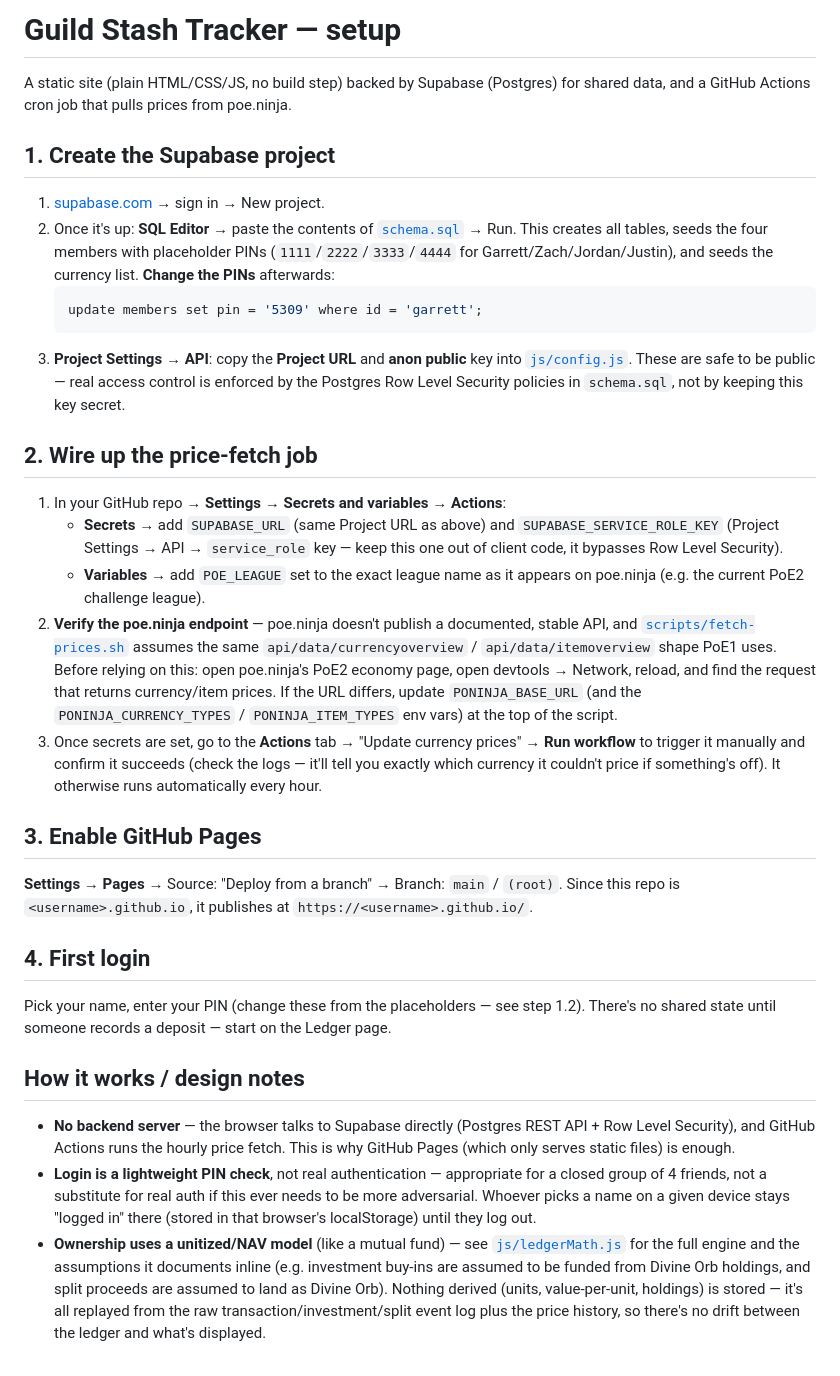
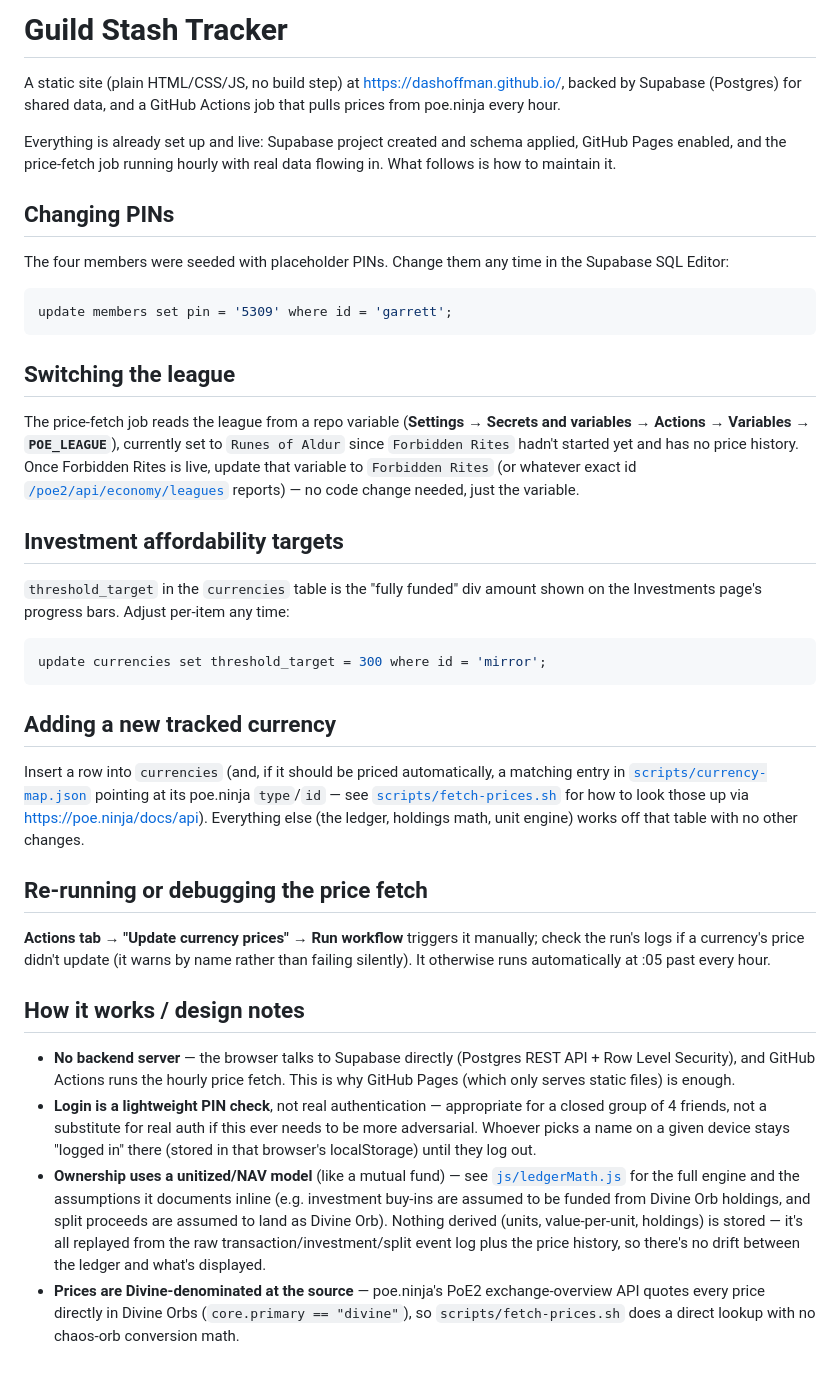
Before and after one commit to dashoffman/dashoffman.github.io, a Markdown page: README.md, the part around the change. Drawn GitHub-style.

Commit message:
Update README to reflect live deployment, not setup instructions
Co-Authored-By: Claude Sonnet 5 <noreply@anthropic.com>

````diff
--- a/README.md
+++ b/README.md
@@ -1,52 +1,53 @@
-# Guild Stash Tracker — setup
+# Guild Stash Tracker
 
-A static site (plain HTML/CSS/JS, no build step) backed by Supabase (Postgres) for
-shared data, and a GitHub Actions cron job that pulls prices from poe.ninja.
+A static site (plain HTML/CSS/JS, no build step) at https://dashoffman.github.io/,
+backed by Supabase (Postgres) for shared data, and a GitHub Actions job that pulls
+prices from poe.ninja every hour.
 
-## 1. Create the Supabase project
+Everything is already set up and live: Supabase project created and schema applied,
+GitHub Pages enabled, and the price-fetch job running hourly with real data flowing
+in. What follows is how to maintain it.
 
-1. [supabase.com](https://supabase.com) → sign in → New project.
-2. Once it's up: **SQL Editor** → paste the contents of [`schema.sql`](schema.sql) → Run.
-   This creates all tables, seeds the four members with placeholder PINs
-   (`1111`/`2222`/`3333`/`4444` for Garrett/Zach/Jordan/Justin), and seeds the
-   currency list. **Change the PINs** afterwards:
-   ```sql
-   update members set pin = '5309' where id = 'garrett';
-   ```
-3. **Project Settings → API**: copy the **Project URL** and **anon public** key into
-   [`js/config.js`](js/config.js). These are safe to be public — real access control
-   is enforced by the Postgres Row Level Security policies in `schema.sql`, not by
-   keeping this key secret.
+## Changing PINs
 
-## 2. Wire up the price-fetch job
+The four members were seeded with placeholder PINs. Change them any time in the
+Supabase SQL Editor:
 
-1. In your GitHub repo → **Settings → Secrets and variables → Actions**:
-   - **Secrets** → add `SUPABASE_URL` (same Project URL as above) and
-     `SUPABASE_SERVICE_ROLE_KEY` (Project Settings → API → `service_role` key —
-     keep this one out of client code, it bypasses Row Level Security).
-   - **Variables** → add `POE_LEAGUE` set to the exact league name as it appears
-     on poe.ninja (e.g. the current PoE2 challenge league).
-2. **Verify the poe.ninja endpoint** — poe.ninja doesn't publish a documented,
-   stable API, and [`scripts/fetch-prices.sh`](scripts/fetch-prices.sh) assumes the
-   same `api/data/currencyoverview` / `api/data/itemoverview` shape PoE1 uses. Before
-   relying on this: open poe.ninja's PoE2 economy page, open devtools → Network,
-   reload, and find the request that returns currency/item prices. If the URL differs,
-   update `PONINJA_BASE_URL` (and the `PONINJA_CURRENCY_TYPES` / `PONINJA_ITEM_TYPES`
-   env vars) at the top of the script.
-3. Once secrets are set, go to the **Actions** tab → "Update currency prices" →
-   **Run workflow** to trigger it manually and confirm it succeeds (check the logs —
-   it'll tell you exactly which currency it couldn't price if something's off). It
-   otherwise runs automatically every hour.
+```sql
+update members set pin = '5309' where id = 'garrett';
+```
 
-## 3. Enable GitHub Pages
+## Switching the league
 
-**Settings → Pages** → Source: "Deploy from a branch" → Branch: `main` / `(root)`.
-Since this repo is `<username>.github.io`, it publishes at `https://<username>.github.io/`.
+The price-fetch job reads the league from a repo variable (**Settings → Secrets and
+variables → Actions → Variables → `POE_LEAGUE`**), currently set to `Runes of Aldur`
+since `Forbidden Rites` hadn't started yet and has no price history. Once Forbidden
+Rites is live, update that variable to `Forbidden Rites` (or whatever exact id
+[`/poe2/api/economy/leagues`](https://poe.ninja/poe2/api/economy/leagues) reports) —
+no code change needed, just the variable.
 
-## 4. First login
+## Investment affordability targets
 
-Pick your name, enter your PIN (change these from the placeholders — see step 1.2).
-There's no shared state until someone records a deposit — start on the Ledger page.
+`threshold_target` in the `currencies` table is the "fully funded" div amount shown
+on the Investments page's progress bars. Adjust per-item any time:
+
+```sql
+update currencies set threshold_target = 300 where id = 'mirror';
+```
+
+## Adding a new tracked currency
+
+Insert a row into `currencies` (and, if it should be priced automatically, a matching
+entry in [`scripts/currency-map.json`](scripts/currency-map.json) pointing at its
+poe.ninja `type`/`id` — see [`scripts/fetch-prices.sh`](scripts/fetch-prices.sh) for
+how to look those up via https://poe.ninja/docs/api). Everything else (the ledger,
+holdings math, unit engine) works off that table with no other changes.
+
+## Re-running or debugging the price fetch
+
+**Actions tab → "Update currency prices" → Run workflow** triggers it manually; check
+the run's logs if a currency's price didn't update (it warns by name rather than
+failing silently). It otherwise runs automatically at :05 past every hour.
 
 ## How it works / design notes
 
@@ -64,3 +65,6 @@ There's no shared state until someone records a deposit — start on the Ledger
   (units, value-per-unit, holdings) is stored — it's all replayed from the raw
   transaction/investment/split event log plus the price history, so there's no
   drift between the ledger and what's displayed.
+- **Prices are Divine-denominated at the source** — poe.ninja's PoE2 exchange-overview
+  API quotes every price directly in Divine Orbs (`core.primary == "divine"`), so
+  `scripts/fetch-prices.sh` does a direct lookup with no chaos-orb conversion math.
````
